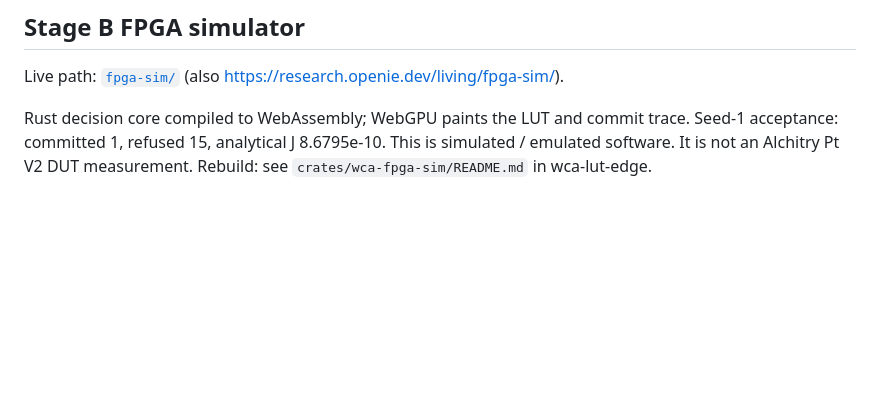
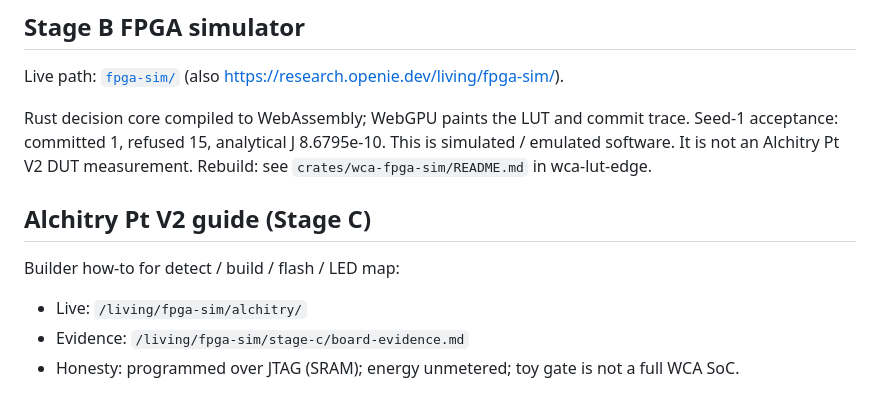
Before and after one commit to openIE-dev/research-openie-web, a Markdown page: public/living/README.md, the part around the change. Drawn GitHub-style; blank space fills up the shorter version.

Commit message:
Document Alchitry Stage C guide path in living README

```diff
--- a/public/living/README.md
+++ b/public/living/README.md
@@ -108,3 +108,11 @@ Rust decision core compiled to WebAssembly; WebGPU paints the LUT and commit tra
 Seed-1 acceptance: committed 1, refused 15, analytical J 8.6795e-10.
 This is simulated / emulated software. It is not an Alchitry Pt V2 DUT measurement.
 Rebuild: see `crates/wca-fpga-sim/README.md` in wca-lut-edge.
+
+## Alchitry Pt V2 guide (Stage C)
+
+Builder how-to for detect / build / flash / LED map:
+
+- Live: `/living/fpga-sim/alchitry/`
+- Evidence: `/living/fpga-sim/stage-c/board-evidence.md`
+- Honesty: programmed over JTAG (SRAM); energy unmetered; toy gate is not a full WCA SoC.
```
